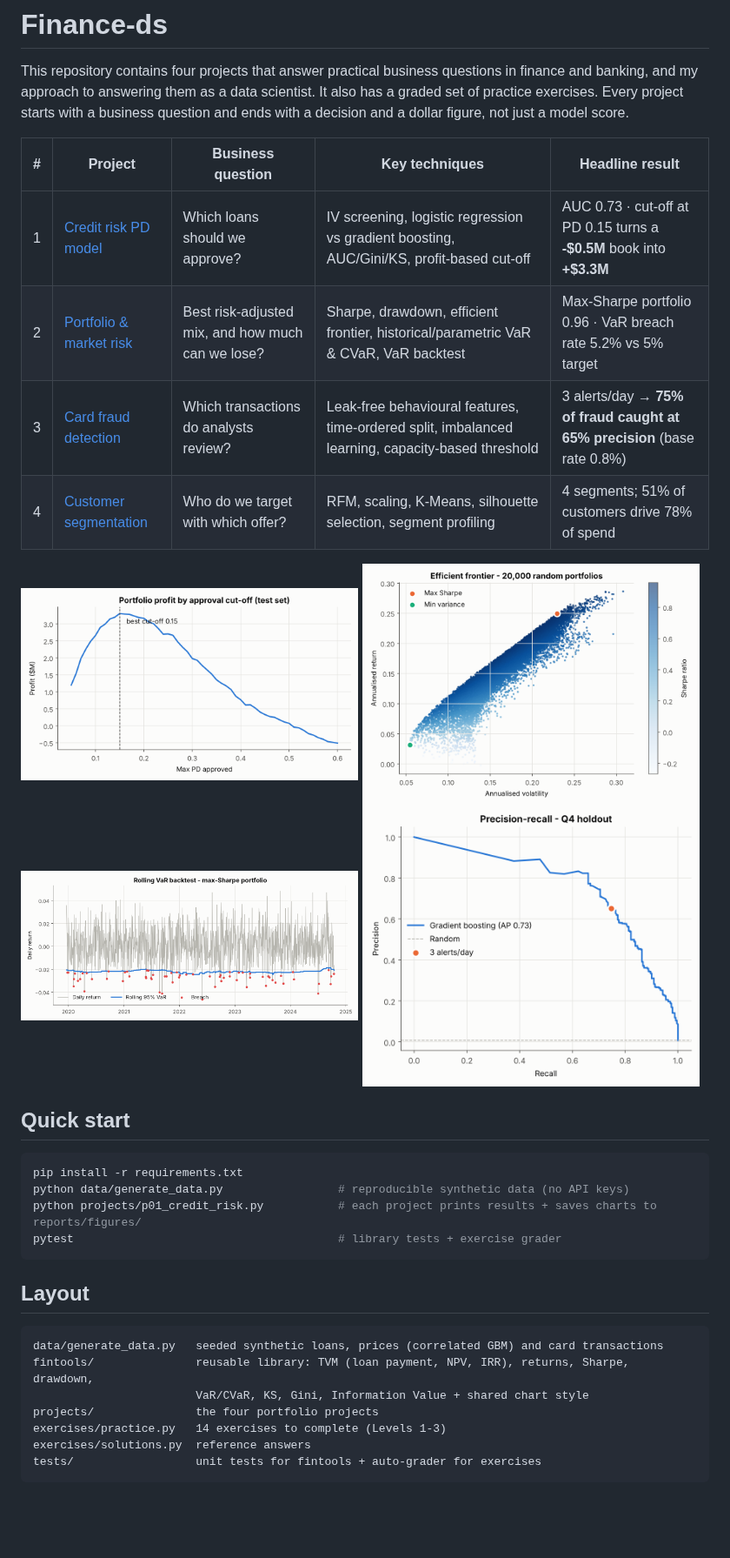
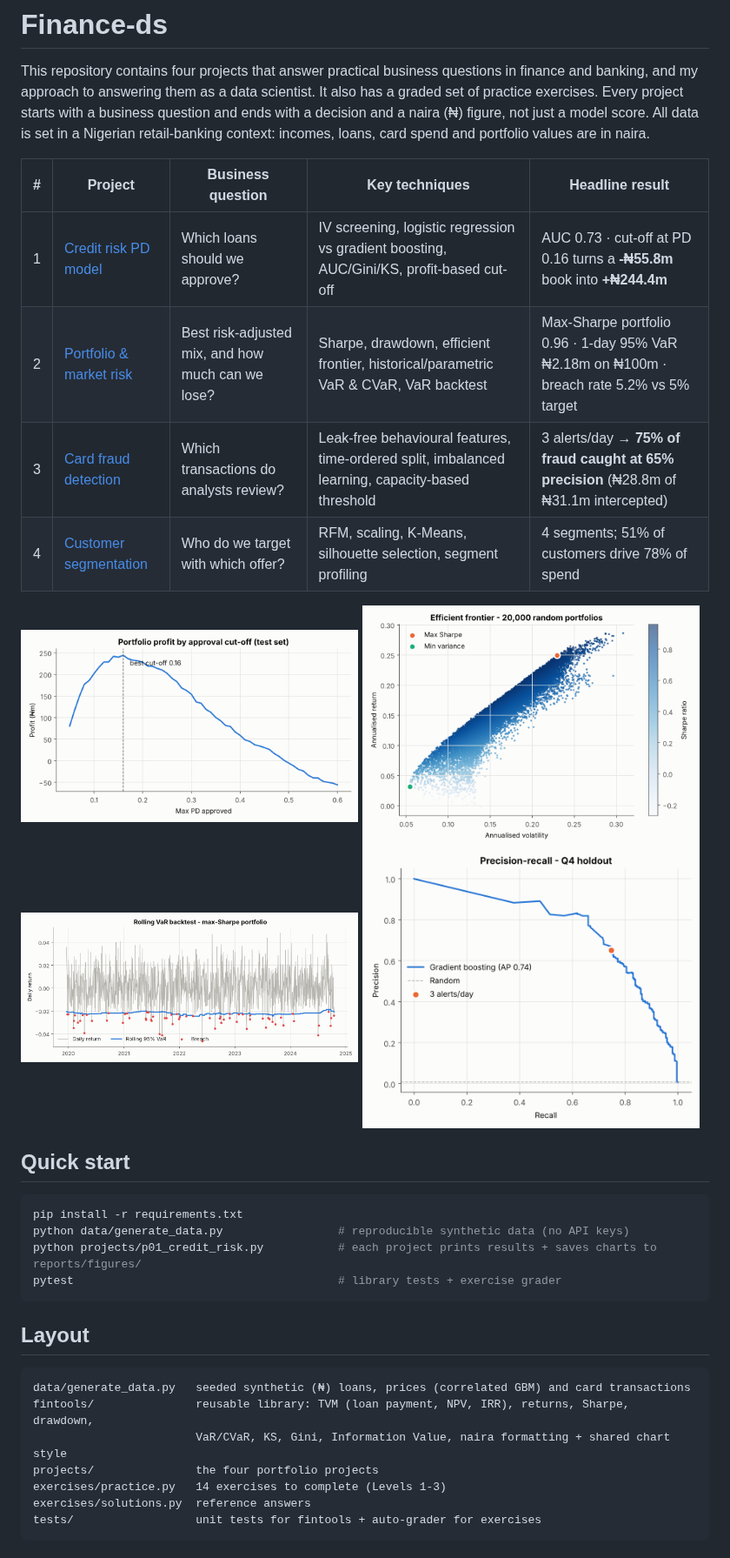
Before and after one commit to Praise-Oluwasikemi/Finance-ds, a Markdown page: README.md, the part around the change. Shown at 87% size. GitHub-like rendering; pictures changed too: reports/figures/credit_profit_curve.png, reports/figures/fraud_pr_curve.png; blank space fills up the shorter version.

````diff
--- a/README.md
+++ b/README.md
@@ -1,13 +1,14 @@
 # Finance-ds
 
 This repository contains four projects that answer practical business questions in finance and banking, and my approach to answering them as a data scientist. It also has a graded set of practice exercises.
-Every project starts with a business question and ends with a decision and a dollar figure, not just a model score.
+Every project starts with a business question and ends with a decision and a naira (₦) figure, not just a model score.
+All data is set in a Nigerian retail-banking context: incomes, loans, card spend and portfolio values are in naira.
 
 | # | Project | Business question | Key techniques | Headline result |
 |---|---------|-------------------|----------------|-----------------|
-| 1 | [Credit risk PD model](projects/p01_credit_risk.py) | Which loans should we approve? | IV screening, logistic regression vs gradient boosting, AUC/Gini/KS, profit-based cut-off | AUC 0.73 · cut-off at PD 0.15 turns a **-$0.5M** book into **+$3.3M** |
-| 2 | [Portfolio & market risk](projects/p02_portfolio_risk.py) | Best risk-adjusted mix, and how much can we lose? | Sharpe, drawdown, efficient frontier, historical/parametric VaR & CVaR, VaR backtest | Max-Sharpe portfolio 0.96 · VaR breach rate 5.2% vs 5% target |
-| 3 | [Card fraud detection](projects/p03_fraud_detection.py) | Which transactions do analysts review? | Leak-free behavioural features, time-ordered split, imbalanced learning, capacity-based threshold | 3 alerts/day → **75% of fraud caught at 65% precision** (base rate 0.8%) |
+| 1 | [Credit risk PD model](projects/p01_credit_risk.py) | Which loans should we approve? | IV screening, logistic regression vs gradient boosting, AUC/Gini/KS, profit-based cut-off | AUC 0.73 · cut-off at PD 0.16 turns a **-₦55.8m** book into **+₦244.4m** |
+| 2 | [Portfolio & market risk](projects/p02_portfolio_risk.py) | Best risk-adjusted mix, and how much can we lose? | Sharpe, drawdown, efficient frontier, historical/parametric VaR & CVaR, VaR backtest | Max-Sharpe portfolio 0.96 · 1-day 95% VaR ₦2.18m on ₦100m · breach rate 5.2% vs 5% target |
+| 3 | [Card fraud detection](projects/p03_fraud_detection.py) | Which transactions do analysts review? | Leak-free behavioural features, time-ordered split, imbalanced learning, capacity-based threshold | 3 alerts/day → **75% of fraud caught at 65% precision** (₦28.8m of ₦31.1m intercepted) |
 | 4 | [Customer segmentation](projects/p04_customer_segmentation.py) | Who do we target with which offer? | RFM, scaling, K-Means, silhouette selection, segment profiling | 4 segments; 51% of customers drive 78% of spend |
 
 <p>
@@ -29,9 +30,9 @@ pytest                                       # library tests + exercise grader
 ## Layout
 
 ```
-data/generate_data.py   seeded synthetic loans, prices (correlated GBM) and card transactions
+data/generate_data.py   seeded synthetic (₦) loans, prices (correlated GBM) and card transactions
 fintools/               reusable library: TVM (loan payment, NPV, IRR), returns, Sharpe, drawdown,
-                        VaR/CVaR, KS, Gini, Information Value + shared chart style
+                        VaR/CVaR, KS, Gini, Information Value, naira formatting + shared chart style
 projects/               the four portfolio projects
 exercises/practice.py   14 exercises to complete (Levels 1-3)
 exercises/solutions.py  reference answers
````
Also changed, not shown: reports/figures/credit_roc.png, reports/figures/portfolio_growth.png, reports/figures/segments_scatter.png, 12 other files.
